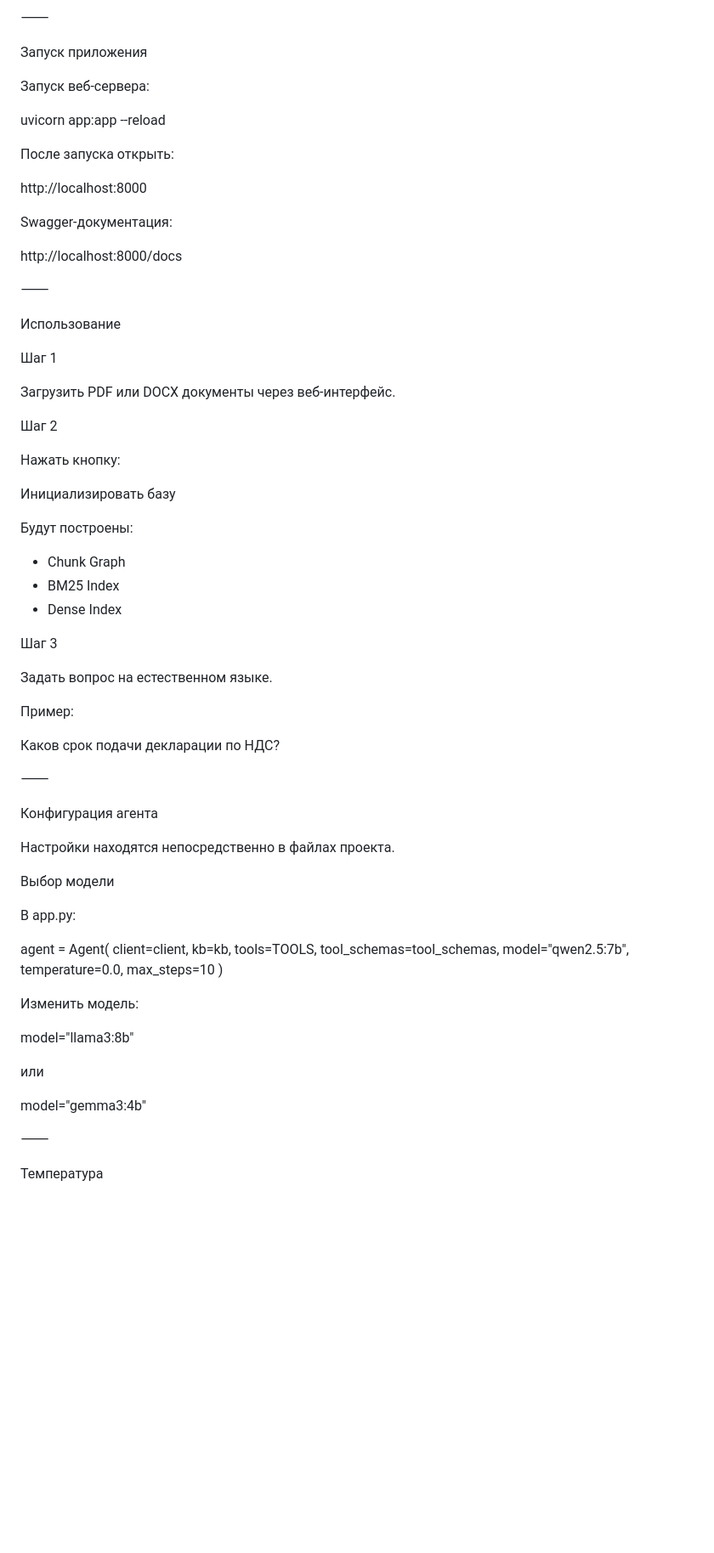
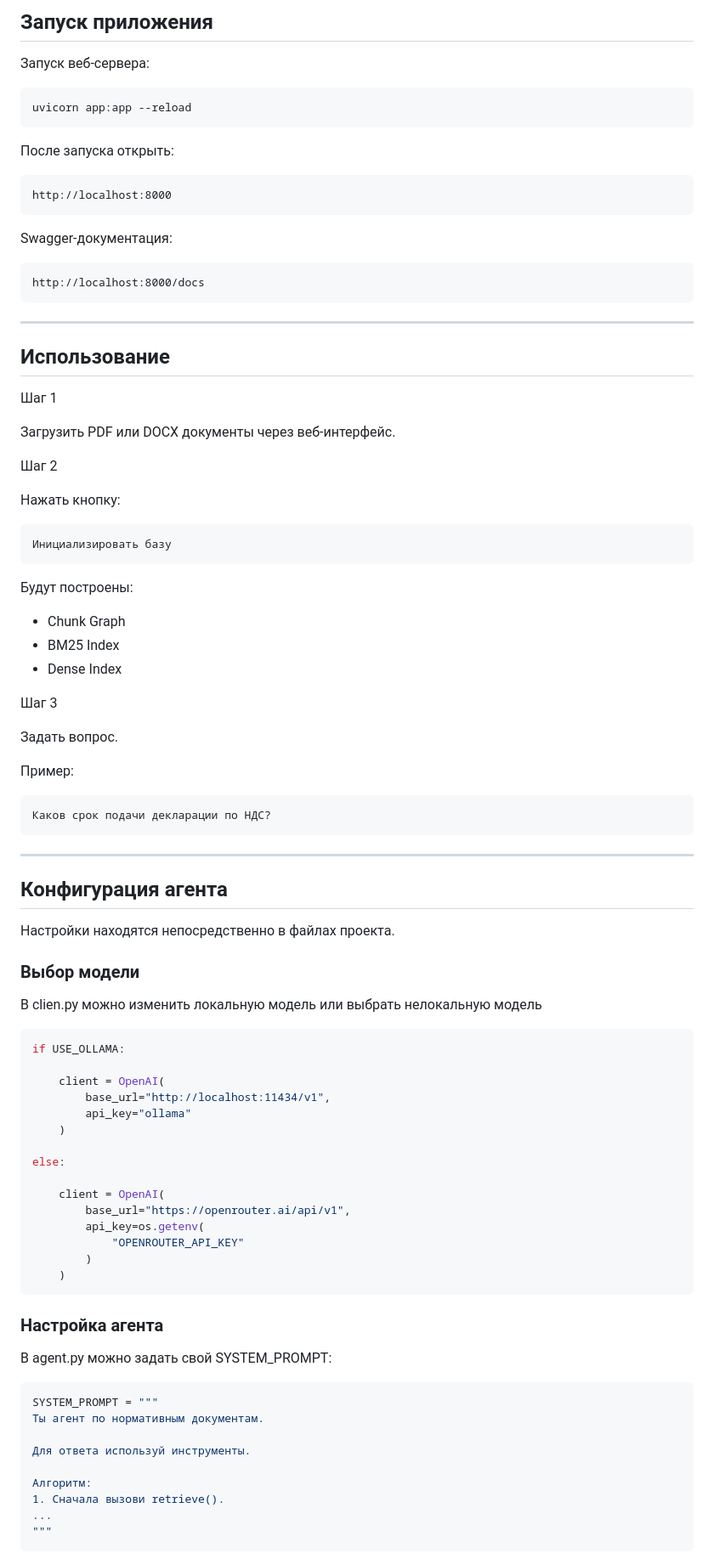
Before and after one commit to suseka2000/legal-graph-rag, a Markdown page: README.md, the part around one of its changes. Shown at 85% size. GitHub-like rendering; blank space fills up the shorter version.

````diff
--- a/README.md
+++ b/README.md
@@ -103,23 +117,26 @@ ollama serve
 
-⸻
-
-Запуск приложения
+## Запуск приложения
 
 Запуск веб-сервера:
 
+```bash
 uvicorn app:app --reload
+```
 
 После запуска открыть:
 
+```text
 http://localhost:8000
+```
 
 Swagger-документация:
 
+```text
 http://localhost:8000/docs
+```
+---
 
-⸻
-
-Использование
+## Использование
 
 Шаг 1
 
@@ -129,7 +146,9 @@ http://localhost:8000/docs
 
 Нажать кнопку:
 
+```text
 Инициализировать базу
+```
 
 Будут построены:
 
@@ -139,41 +158,52 @@ http://localhost:8000/docs
 
 Шаг 3
 
-Задать вопрос на естественном языке.
+Задать вопрос.
 
 Пример:
 
+```text
 Каков срок подачи декларации по НДС?
+```
+---
 
-⸻
-
-Конфигурация агента
+## Конфигурация агента
 
 Настройки находятся непосредственно в файлах проекта.
 
-Выбор модели
+### Выбор модели
 
-В app.py:
+В clien.py можно изменить локальную модель или выбрать нелокальную модель
 
-agent = Agent(
-    client=client,
-    kb=kb,
-    tools=TOOLS,
-    tool_schemas=tool_schemas,
-    model="qwen2.5:7b",
-    temperature=0.0,
-    max_steps=10
-)
+```python
+if USE_OLLAMA:
 
-Изменить модель:
+    client = OpenAI(
+        base_url="http://localhost:11434/v1",
+        api_key="ollama"
+    )
 
-model="llama3:8b"
+else:
 
-или
+    client = OpenAI(
+        base_url="https://openrouter.ai/api/v1",
+        api_key=os.getenv(
+            "OPENROUTER_API_KEY"
+        )
+    )
+```
+### Настройка агента
+В agent.py можно задать свой SYSTEM_PROMPT:
 
-model="gemma3:4b"
+```python
+SYSTEM_PROMPT = """
+Ты агент по нормативным документам.
 
-⸻
+Для ответа используй инструменты.
 
-Температура
+Алгоритм:
+1. Сначала вызови retrieve().
+...
+"""
+```
 
````
Also changed, not shown: other parts of README.md (+39 -46 lines).
